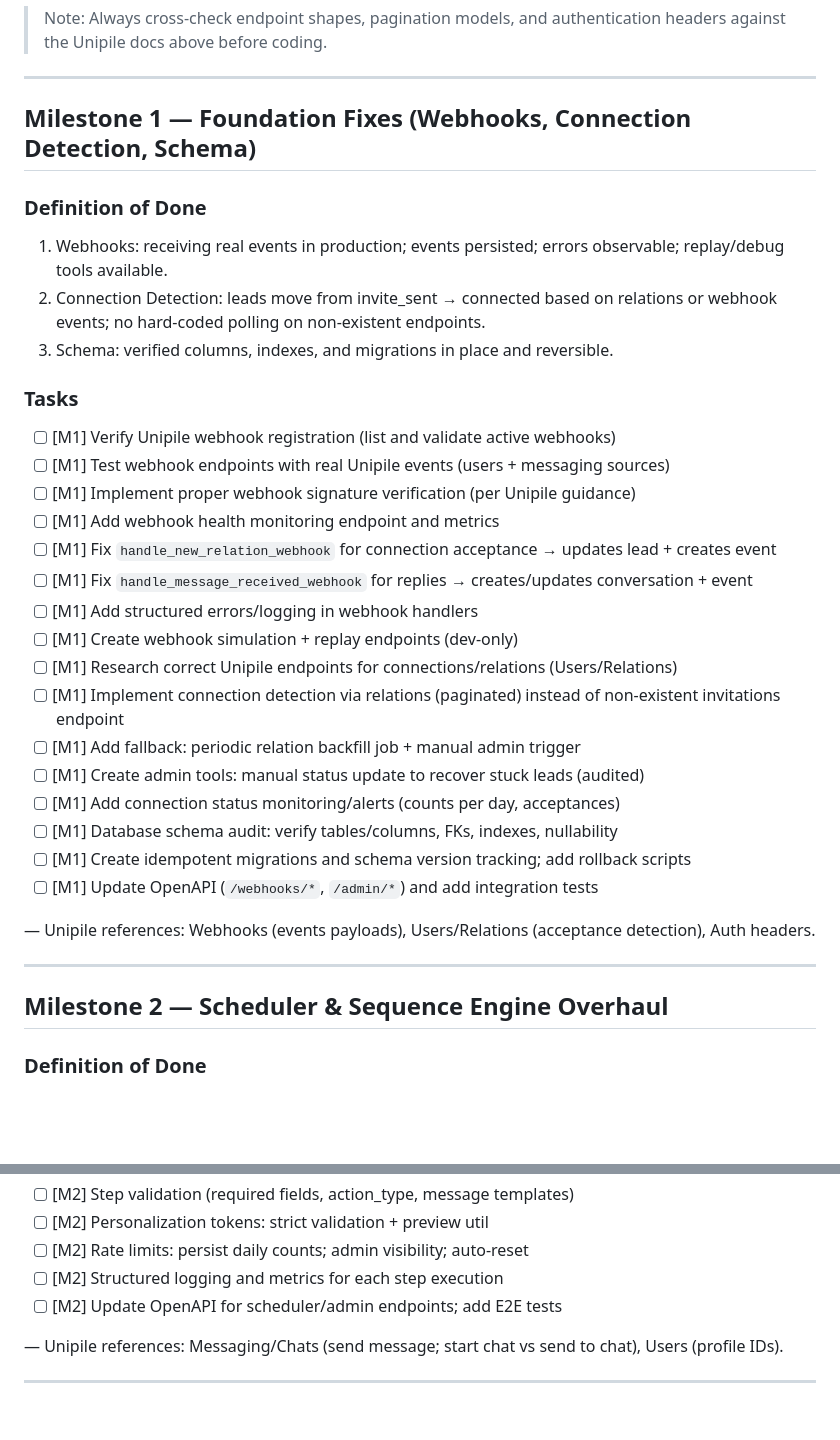
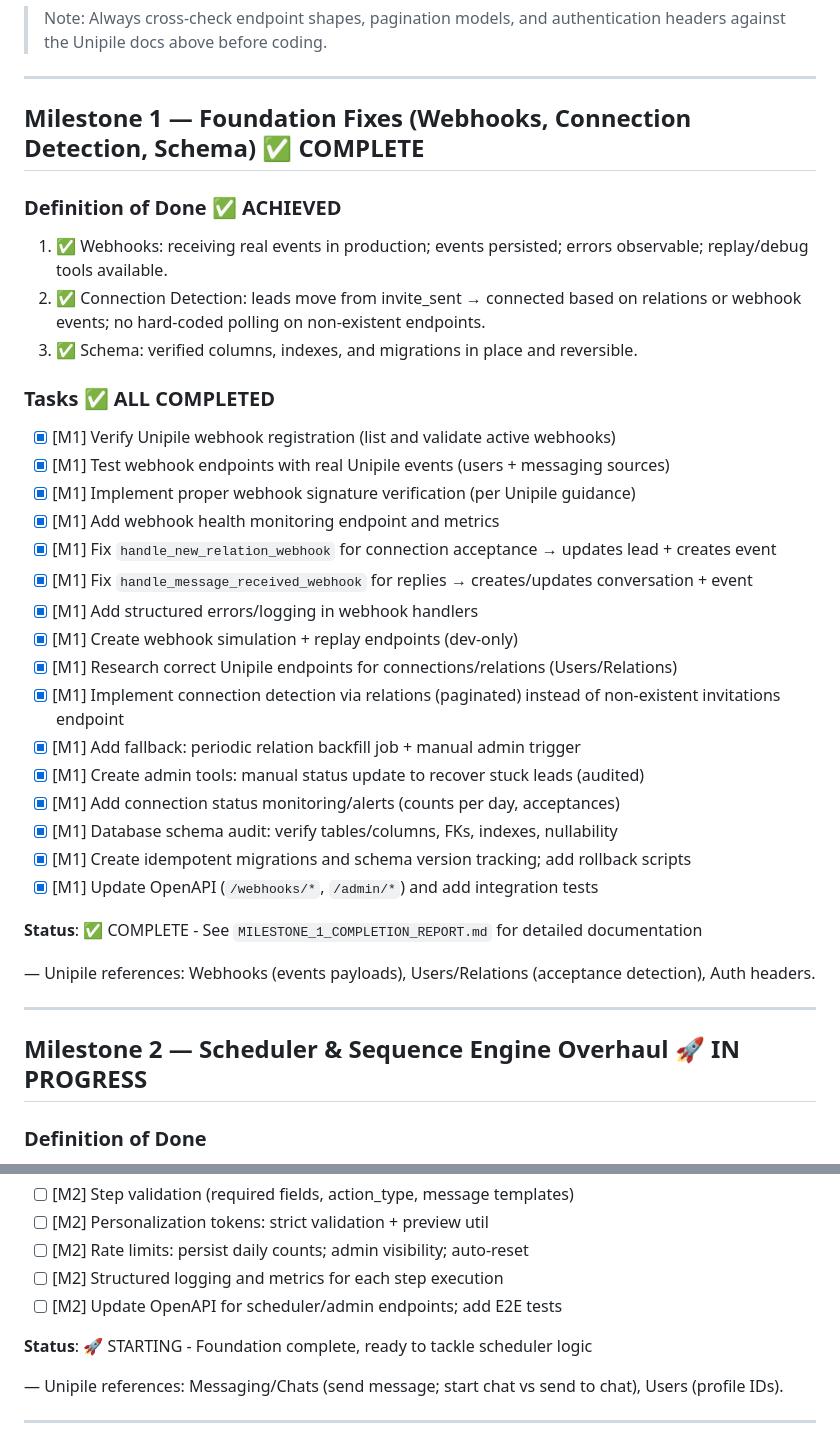
Before and after one commit to talentseek/linkedin-automation-api, a Markdown page: docs/SPRINT_PLAN.md, 2 parts joined by grey strips. GitHub-like rendering; blank space fills up the shorter version.

Commit message:
Update sprint plan: Mark Milestone 1 complete, start Milestone 2

```diff
--- a/docs/SPRINT_PLAN.md
+++ b/docs/SPRINT_PLAN.md
@@ -20,36 +20,38 @@ Last Updated: 2025-08-20
 
 ---
 
-## Milestone 1 — Foundation Fixes (Webhooks, Connection Detection, Schema)
+## Milestone 1 — Foundation Fixes (Webhooks, Connection Detection, Schema) ✅ COMPLETE
 
-### Definition of Done
-1) Webhooks: receiving real events in production; events persisted; errors observable; replay/debug tools available.
-2) Connection Detection: leads move from invite_sent → connected based on relations or webhook events; no hard-coded polling on non-existent endpoints.
-3) Schema: verified columns, indexes, and migrations in place and reversible.
+### Definition of Done ✅ ACHIEVED
+1) ✅ Webhooks: receiving real events in production; events persisted; errors observable; replay/debug tools available.
+2) ✅ Connection Detection: leads move from invite_sent → connected based on relations or webhook events; no hard-coded polling on non-existent endpoints.
+3) ✅ Schema: verified columns, indexes, and migrations in place and reversible.
 
-### Tasks
-- [ ] [M1] Verify Unipile webhook registration (list and validate active webhooks)
-- [ ] [M1] Test webhook endpoints with real Unipile events (users + messaging sources)
-- [ ] [M1] Implement proper webhook signature verification (per Unipile guidance)
-- [ ] [M1] Add webhook health monitoring endpoint and metrics
-- [ ] [M1] Fix `handle_new_relation_webhook` for connection acceptance → updates lead + creates event
-- [ ] [M1] Fix `handle_message_received_webhook` for replies → creates/updates conversation + event
-- [ ] [M1] Add structured errors/logging in webhook handlers
-- [ ] [M1] Create webhook simulation + replay endpoints (dev-only)
-- [ ] [M1] Research correct Unipile endpoints for connections/relations (Users/Relations)
-- [ ] [M1] Implement connection detection via relations (paginated) instead of non-existent invitations endpoint
-- [ ] [M1] Add fallback: periodic relation backfill job + manual admin trigger
-- [ ] [M1] Create admin tools: manual status update to recover stuck leads (audited)
-- [ ] [M1] Add connection status monitoring/alerts (counts per day, acceptances)
-- [ ] [M1] Database schema audit: verify tables/columns, FKs, indexes, nullability
-- [ ] [M1] Create idempotent migrations and schema version tracking; add rollback scripts
-- [ ] [M1] Update OpenAPI (`/webhooks/*`, `/admin/*`) and add integration tests
+### Tasks ✅ ALL COMPLETED
+- [x] [M1] Verify Unipile webhook registration (list and validate active webhooks)
+- [x] [M1] Test webhook endpoints with real Unipile events (users + messaging sources)
+- [x] [M1] Implement proper webhook signature verification (per Unipile guidance)
+- [x] [M1] Add webhook health monitoring endpoint and metrics
+- [x] [M1] Fix `handle_new_relation_webhook` for connection acceptance → updates lead + creates event
+- [x] [M1] Fix `handle_message_received_webhook` for replies → creates/updates conversation + event
+- [x] [M1] Add structured errors/logging in webhook handlers
+- [x] [M1] Create webhook simulation + replay endpoints (dev-only)
+- [x] [M1] Research correct Unipile endpoints for connections/relations (Users/Relations)
+- [x] [M1] Implement connection detection via relations (paginated) instead of non-existent invitations endpoint
+- [x] [M1] Add fallback: periodic relation backfill job + manual admin trigger
+- [x] [M1] Create admin tools: manual status update to recover stuck leads (audited)
+- [x] [M1] Add connection status monitoring/alerts (counts per day, acceptances)
+- [x] [M1] Database schema audit: verify tables/columns, FKs, indexes, nullability
+- [x] [M1] Create idempotent migrations and schema version tracking; add rollback scripts
+- [x] [M1] Update OpenAPI (`/webhooks/*`, `/admin/*`) and add integration tests
+
+**Status**: ✅ COMPLETE - See `MILESTONE_1_COMPLETION_REPORT.md` for detailed documentation
 
 — Unipile references: Webhooks (events payloads), Users/Relations (acceptance detection), Auth headers.
 
 ---
 
-## Milestone 2 — Scheduler & Sequence Engine Overhaul
+## Milestone 2 — Scheduler & Sequence Engine Overhaul 🚀 IN PROGRESS
 
 ### Definition of Done
 1) Scheduler reliably advances leads across all steps honoring working hours, delays, and rate limits.
@@ -66,6 +68,8 @@ Last Updated: 2025-08-20
 - [ ] [M2] Rate limits: persist daily counts; admin visibility; auto-reset
 - [ ] [M2] Structured logging and metrics for each step execution
 - [ ] [M2] Update OpenAPI for scheduler/admin endpoints; add E2E tests
+
+**Status**: 🚀 STARTING - Foundation complete, ready to tackle scheduler logic
 
 — Unipile references: Messaging/Chats (send message; start chat vs send to chat), Users (profile IDs).
 
```
